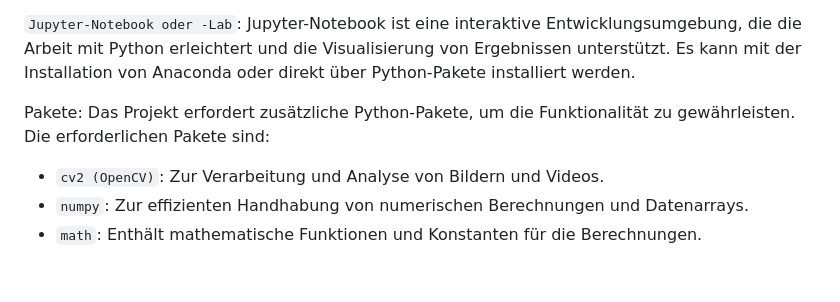
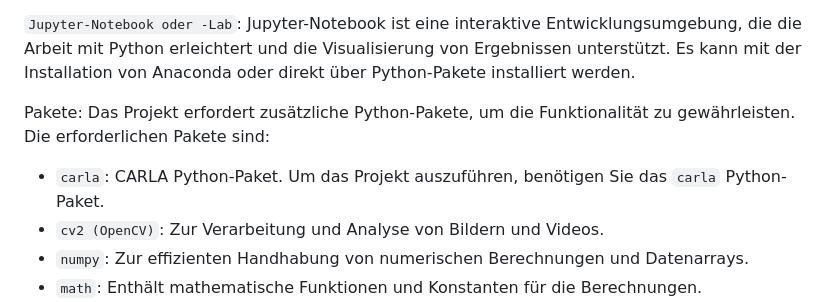
Before and after one commit to berkayozg/fas-ausarbeitung, a Markdown page: README.md, the part around the change. GitHub-like rendering; blank space fills up the shorter version.

```diff
--- a/README.md
+++ b/README.md
@@ -36,6 +36,7 @@ Für die Durchführung des Projekts und die Ausführung der implementierten Szen
 
 Pakete: Das Projekt erfordert zusätzliche Python-Pakete, um die Funktionalität zu gewährleisten. Die erforderlichen Pakete sind:
 
+* `carla`: CARLA Python-Paket. Um das Projekt auszuführen, benötigen Sie das `carla` Python-Paket.
 * `cv2 (OpenCV)`: Zur Verarbeitung und Analyse von Bildern und Videos.
 * `numpy`: Zur effizienten Handhabung von numerischen Berechnungen und Datenarrays.
 * `math`: Enthält mathematische Funktionen und Konstanten für die Berechnungen.
```
